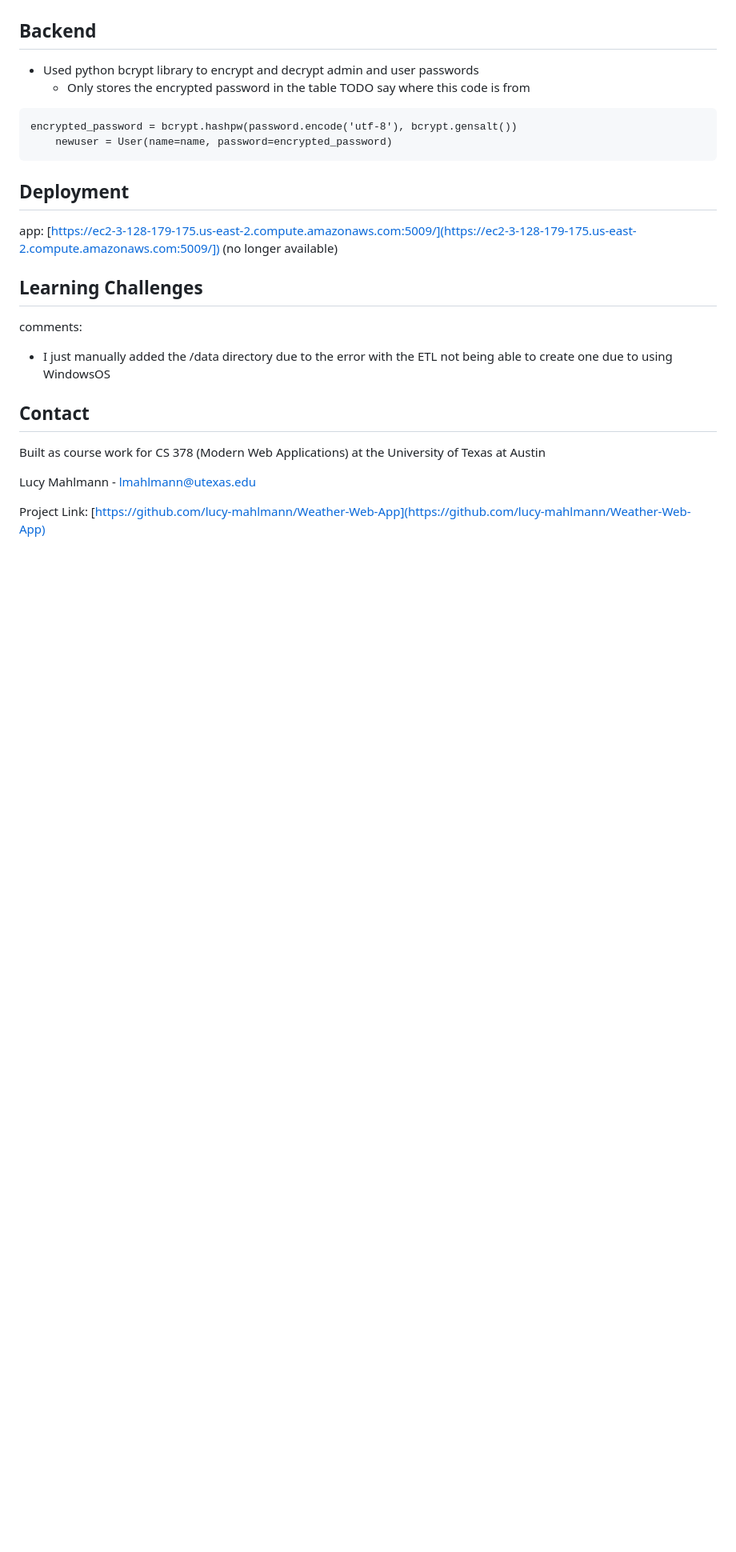
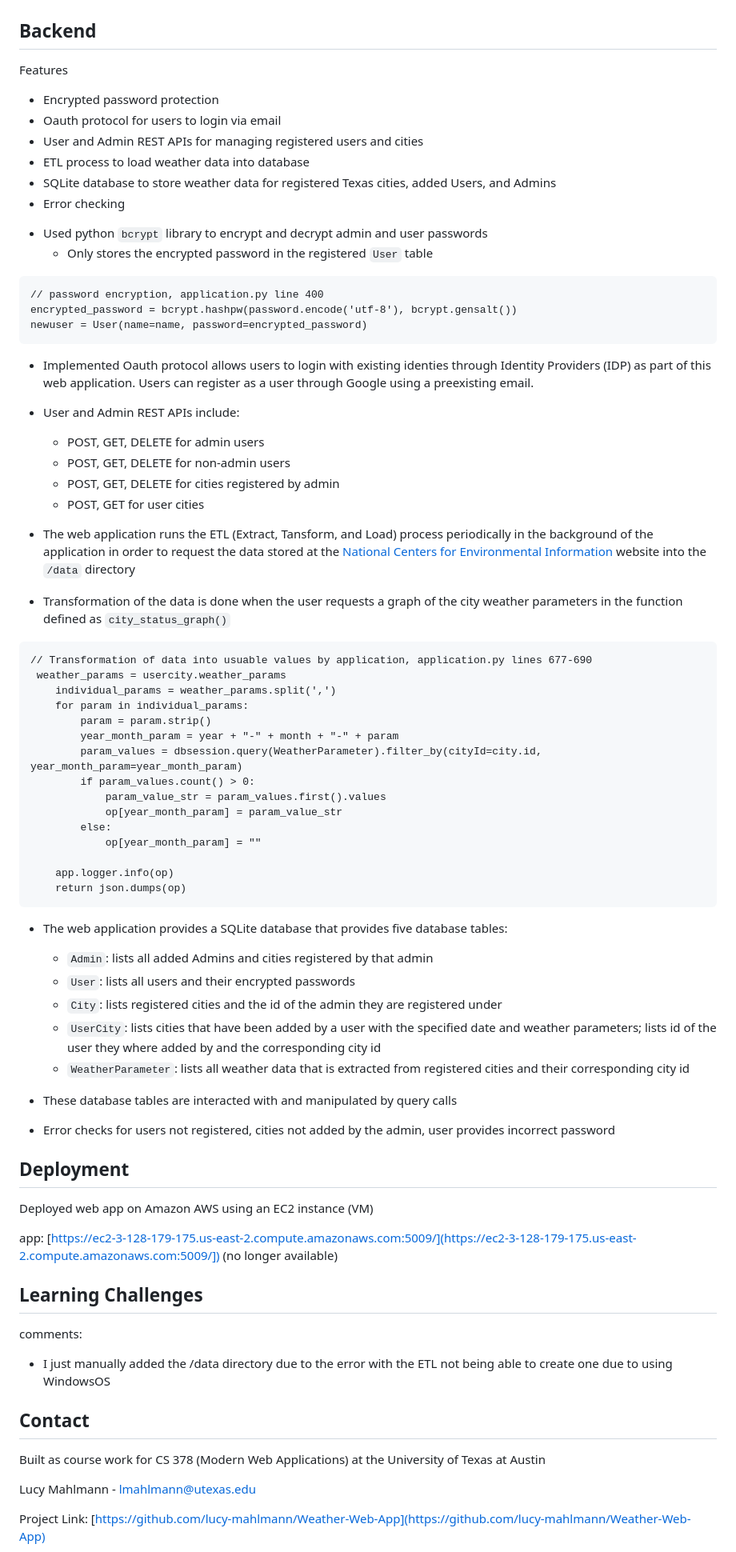
Before and after one commit to lucy-mahlmann/Weather-Web-App, a Markdown page: README.md, the part around the change printed below. Shown: that part at 80% size. GitHub-like rendering; blank space fills up the shorter version.

````diff
--- a/README.md
+++ b/README.md
@@ -90,17 +93,63 @@ Selected Registered City Graphs
 
 <!-- BACKEND -->
 ## Backend
-- Used python bcrypt library to encrypt and decrypt admin and user passwords
-    * Only stores the encrypted password in the table
-TODO say where this code is from
+Features
+* Encrypted password protection
+* Oauth protocol for users to login via email
+* User and Admin REST APIs for managing registered users and cities
+* ETL process to load weather data into database
+* SQLite database to store weather data for registered Texas cities, added Users, and Admins
+* Error checking
+
+- Used python ```bcrypt``` library to encrypt and decrypt admin and user passwords
+    * Only stores the encrypted password in the registered ```User``` table
 ```
+// password encryption, application.py line 400
 encrypted_password = bcrypt.hashpw(password.encode('utf-8'), bcrypt.gensalt())
-    newuser = User(name=name, password=encrypted_password)
+newuser = User(name=name, password=encrypted_password)
+```
+- Implemented Oauth protocol allows users to login with existing identies through Identity Providers (IDP) as part of this web application. Users can register as a user through Google using a preexisting email.
+
+- User and Admin REST APIs include:
+  * POST, GET, DELETE for admin users
+  * POST, GET, DELETE for non-admin users
+  * POST, GET, DELETE for cities registered by admin
+  * POST, GET for user cities
+
+- The web application runs the ETL (Extract, Tansform, and Load) process periodically in the background of the application in order to request the data stored at the [National Centers for Environmental Information](https://www.ncei.noaa.gov/pub/data/ghcn/daily/) website into the ```/data``` directory
+- Transformation of the data is done when the user requests a graph of the city weather parameters in the function defined as ```city_status_graph()```
+```
+// Transformation of data into usuable values by application, application.py lines 677-690
+ weather_params = usercity.weather_params
+    individual_params = weather_params.split(',')
+    for param in individual_params:
+        param = param.strip()
+        year_month_param = year + "-" + month + "-" + param
+        param_values = dbsession.query(WeatherParameter).filter_by(cityId=city.id, year_month_param=year_month_param)
+        if param_values.count() > 0:
+            param_value_str = param_values.first().values
+            op[year_month_param] = param_value_str
+        else:
+            op[year_month_param] = ""
+
+    app.logger.info(op)
+    return json.dumps(op)
 ```
 
+- The web application provides a SQLite database that provides five database tables:
+  * ```Admin```: lists all added Admins and cities registered by that admin
+  * ```User```: lists all users and their encrypted passwords
+  * ```City```: lists registered cities and the id of the admin they are registered under
+  * ```UserCity```: lists cities that have been added by a user with the specified date and weather parameters; lists id of the user they where added by and the corresponding city id
+  * ```WeatherParameter```: lists all weather data that is extracted from registered cities and their corresponding city id
+- These database tables are interacted with and manipulated by query calls
+
+- Error checks for users not registered, cities not added by the admin, user provides incorrect password
 
 <!-- DEPLOYMENT -->
 ## Deployment
+
+Deployed web app on Amazon AWS using an EC2 instance (VM)
 
 app: [https://ec2-3-128-179-175.us-east-2.compute.amazonaws.com:5009/](https://ec2-3-128-179-175.us-east-2.compute.amazonaws.com:5009/])  (no longer available)
 
````
Also changed, not shown: other parts of README.md (+4 -1 lines).
